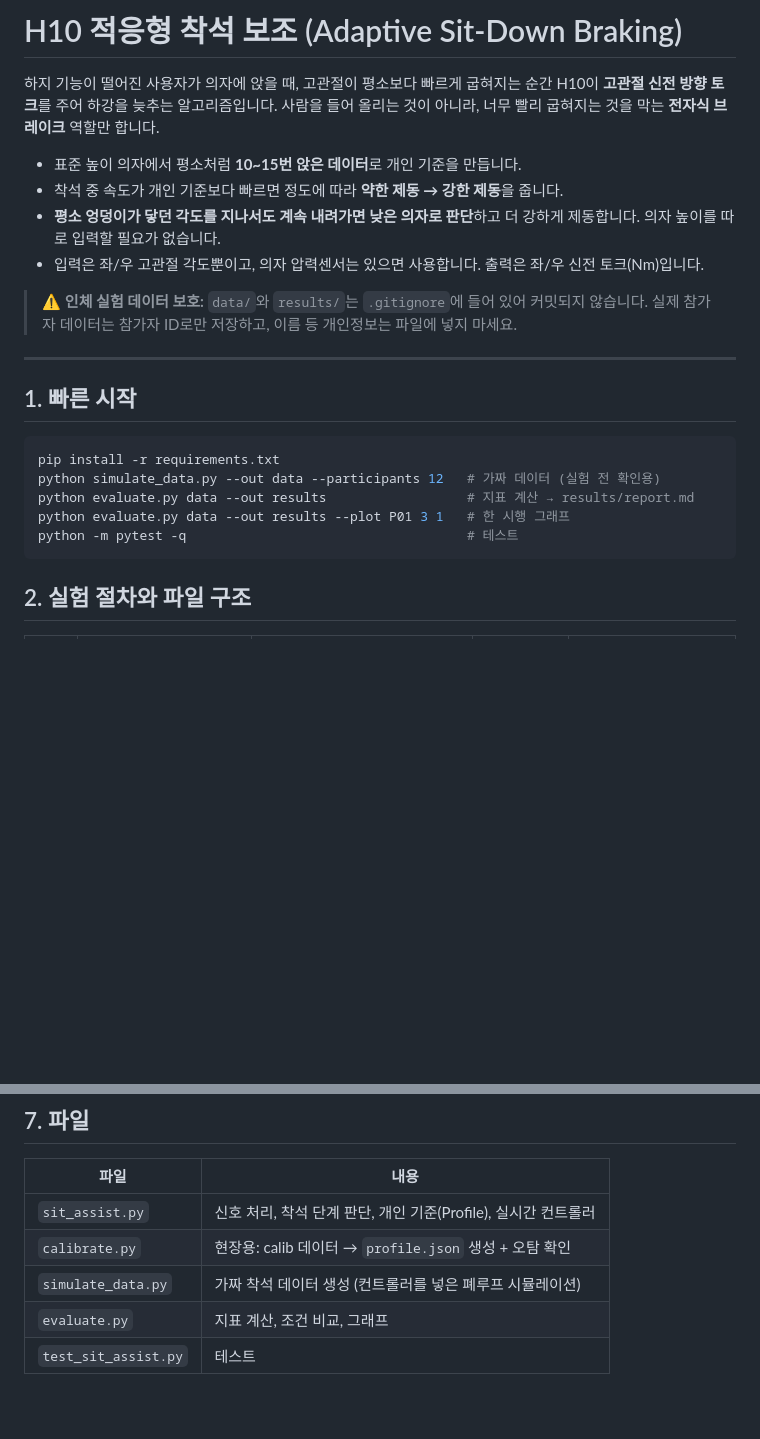
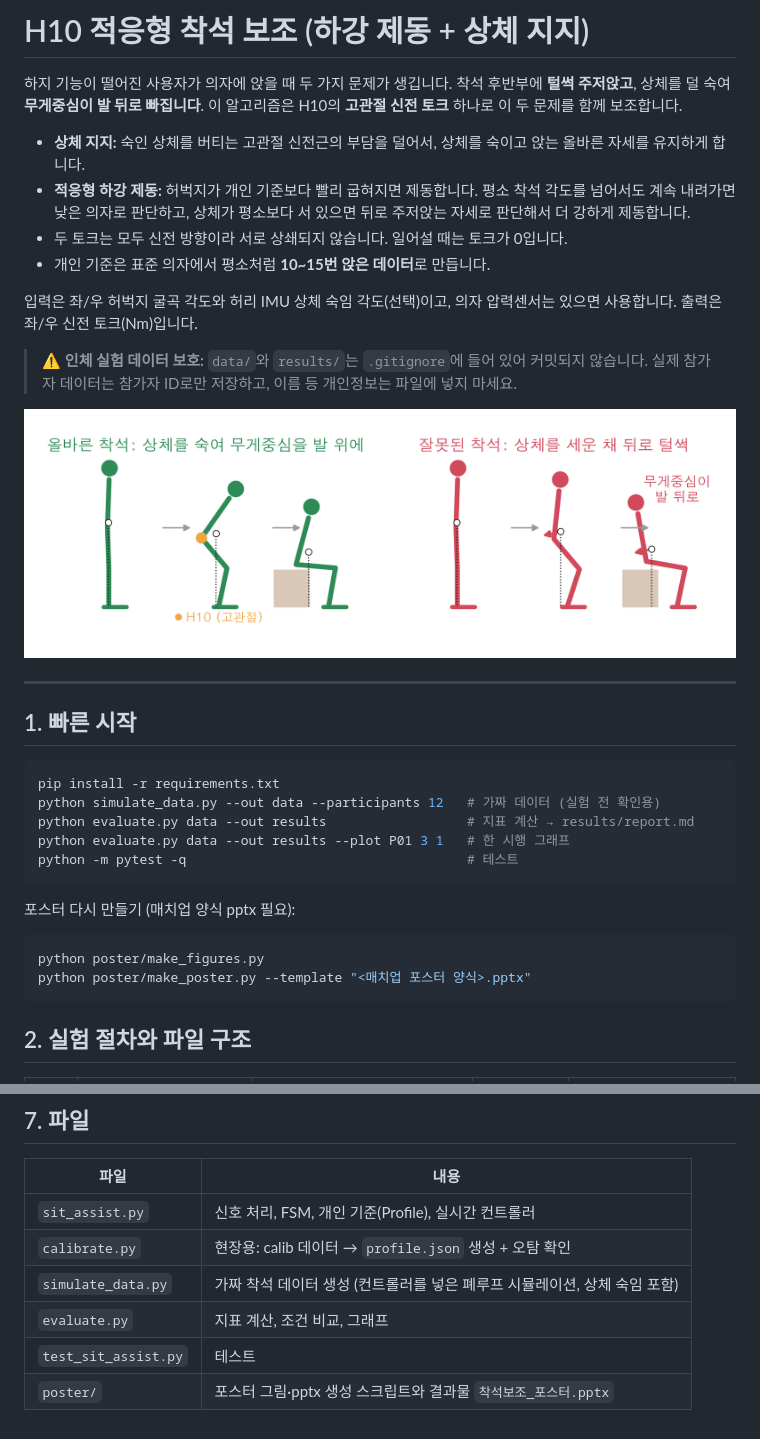
Before and after one commit to dlwldn4824/h10-sit-assist, a Markdown page: README.md, 2 parts joined by grey strips. GitHub-like rendering; pictures changed too: poster/figs/fig_posture.png (added); blank space fills up the shorter version.

````diff
--- a/README.md
+++ b/README.md
@@ -1,13 +1,17 @@
-# H10 적응형 착석 보조 (Adaptive Sit-Down Braking)
+# H10 적응형 착석 보조 (하강 제동 + 상체 지지)
 
-하지 기능이 떨어진 사용자가 의자에 앉을 때, 고관절이 평소보다 빠르게 굽혀지는 순간 H10이 **고관절 신전 방향 토크**를 주어 하강을 늦추는 알고리즘입니다. 사람을 들어 올리는 것이 아니라, 너무 빨리 굽혀지는 것을 막는 **전자식 브레이크** 역할만 합니다.
+하지 기능이 떨어진 사용자가 의자에 앉을 때 두 가지 문제가 생깁니다. 착석 후반부에 **털썩 주저앉고**, 상체를 덜 숙여 **무게중심이 발 뒤로 빠집니다**. 이 알고리즘은 H10의 **고관절 신전 토크** 하나로 이 두 문제를 함께 보조합니다.
 
-- 표준 높이 의자에서 평소처럼 **10~15번 앉은 데이터**로 개인 기준을 만듭니다.
-- 착석 중 속도가 개인 기준보다 빠르면 정도에 따라 **약한 제동 → 강한 제동**을 줍니다.
-- **평소 엉덩이가 닿던 각도를 지나서도 계속 내려가면 낮은 의자로 판단**하고 더 강하게 제동합니다. 의자 높이를 따로 입력할 필요가 없습니다.
-- 입력은 좌/우 고관절 각도뿐이고, 의자 압력센서는 있으면 사용합니다. 출력은 좌/우 신전 토크(Nm)입니다.
+- **상체 지지:** 숙인 상체를 버티는 고관절 신전근의 부담을 덜어서, 상체를 숙이고 앉는 올바른 자세를 유지하게 합니다.
+- **적응형 하강 제동:** 허벅지가 개인 기준보다 빨리 굽혀지면 제동합니다. 평소 착석 각도를 넘어서도 계속 내려가면 낮은 의자로 판단하고, 상체가 평소보다 서 있으면 뒤로 주저앉는 자세로 판단해서 더 강하게 제동합니다.
+- 두 토크는 모두 신전 방향이라 서로 상쇄되지 않습니다. 일어설 때는 토크가 0입니다.
+- 개인 기준은 표준 의자에서 평소처럼 **10~15번 앉은 데이터**로 만듭니다.
+
+입력은 좌/우 허벅지 굴곡 각도와 허리 IMU 상체 숙임 각도(선택)이고, 의자 압력센서는 있으면 사용합니다. 출력은 좌/우 신전 토크(Nm)입니다.
 
 > ⚠️ **인체 실험 데이터 보호:** `data/`와 `results/`는 `.gitignore`에 들어 있어 커밋되지 않습니다. 실제 참가자 데이터는 참가자 ID로만 저장하고, 이름 등 개인정보는 파일에 넣지 마세요.
+
+![포스터용 그림](poster/figs/fig_posture.png)
 
 ---
 
@@ -19,6 +23,13 @@ python simulate_data.py --out data --participants 12   # 가짜 데이터 (실
 python evaluate.py data --out results                  # 지표 계산 → results/report.md
 python evaluate.py data --out results --plot P01 3 1   # 한 시행 그래프
 python -m pytest -q                                    # 테스트
+```
+
+포스터 다시 만들기 (매치업 양식 pptx 필요):
+
+```bash
+python poster/make_figures.py
+python poster/make_poster.py --template "<매치업 포스터 양식>.pptx"
 ```
 
 ## 2. 실험 절차와 파일 구조
@@ -128,8 +134,9 @@ while running:
 
 | 파일 | 내용 |
 |---|---|
-| `sit_assist.py` | 신호 처리, 착석 단계 판단, 개인 기준(Profile), 실시간 컨트롤러 |
+| `sit_assist.py` | 신호 처리, FSM, 개인 기준(Profile), 실시간 컨트롤러 |
 | `calibrate.py` | 현장용: calib 데이터 → `profile.json` 생성 + 오탐 확인 |
-| `simulate_data.py` | 가짜 착석 데이터 생성 (컨트롤러를 넣은 폐루프 시뮬레이션) |
+| `simulate_data.py` | 가짜 착석 데이터 생성 (컨트롤러를 넣은 폐루프 시뮬레이션, 상체 숙임 포함) |
 | `evaluate.py` | 지표 계산, 조건 비교, 그래프 |
 | `test_sit_assist.py` | 테스트 |
+| `poster/` | 포스터 그림·pptx 생성 스크립트와 결과물 `착석보조_포스터.pptx` |
````
Also changed, not shown: other parts of README.md (+43 -48 lines), docs/compare_example.png (deleted), docs/trial_example.png (deleted), poster/figs/fig_compare.png (added), poster/figs/fig_profile.png (added), poster/figs/fig_trial.png (added), 8 other files.
